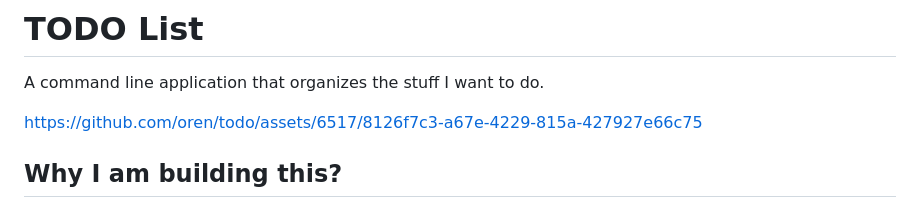
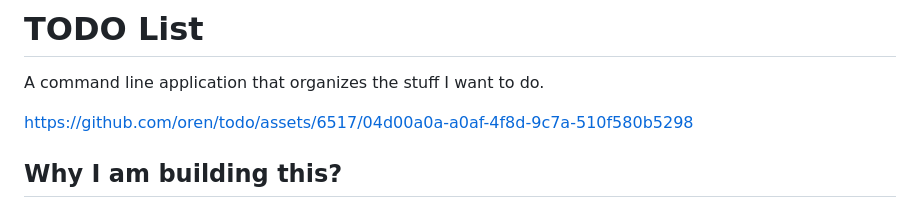
Before and after one commit to oren/todo, a Markdown page: README.md, the part around the change. GitHub-like rendering.

```diff
--- a/README.md
+++ b/README.md
@@ -1,7 +1,7 @@
 # TODO List
 A command line application that organizes the stuff I want to do.
 
-https://github.com/oren/todo/assets/6517/8126f7c3-a67e-4229-815a-427927e66c75
+https://github.com/oren/todo/assets/6517/04d00a0a-a0af-4f8d-9c7a-510f580b5298
 
 ## Why I am building this?
 I currently use a giant text file to organize the stuff I want to do. My items are separated by `---`. Very often I have a title and below it a few lines that gives me more context or addition thinsg I need to do as part of this todo.
```
